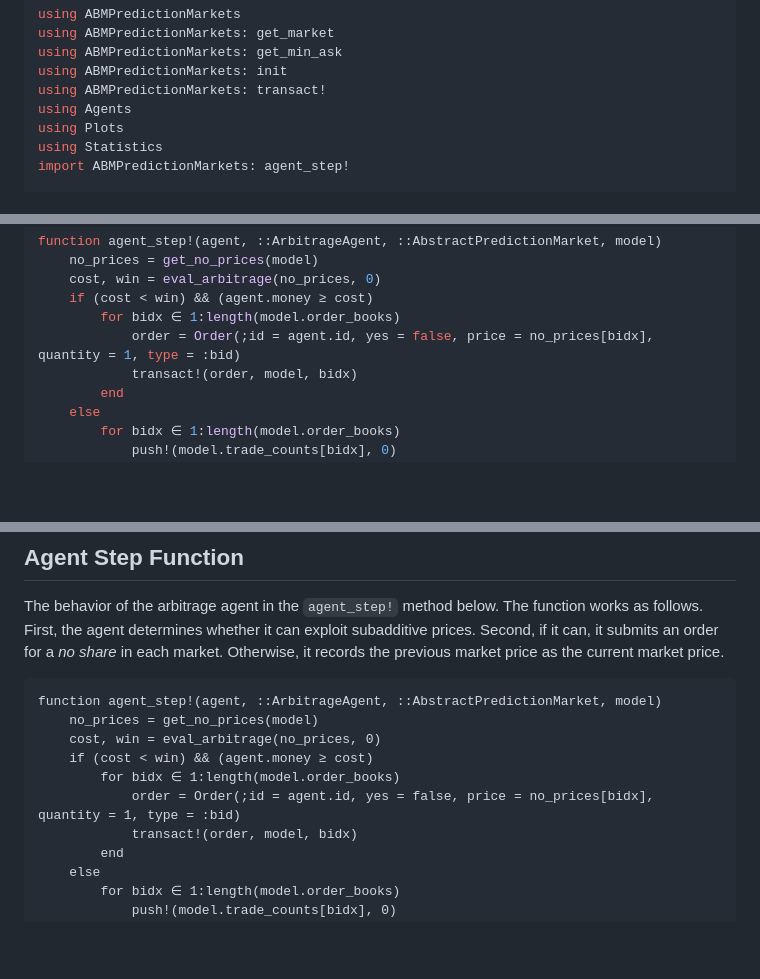
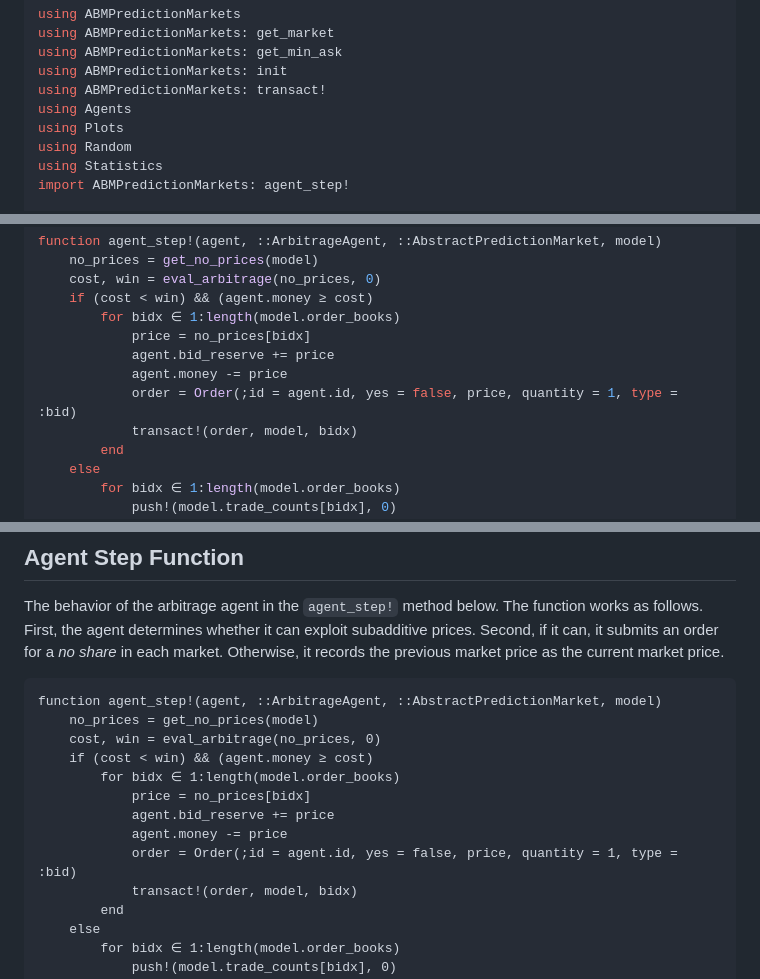
Before and after one commit to itsdfish/ABMPredictionMarkets.jl, a Markdown page: docs/src/custom_example.md, 3 parts joined by grey strips. GitHub-like rendering; blank space fills up the shorter version.

Commit message:
fix arbitrage step in docs

```diff
--- a/docs/src/custom_example.md
+++ b/docs/src/custom_example.md
@@ -33,6 +33,7 @@ using ABMPredictionMarkets: init
 using ABMPredictionMarkets: transact!
 using Agents
 using Plots
+using Random
 using Statistics
 import ABMPredictionMarkets: agent_step!
 
@@ -59,7 +60,10 @@ function agent_step!(agent, ::ArbitrageAgent, ::AbstractPredictionMarket, model)
     cost, win = eval_arbitrage(no_prices, 0)
     if (cost < win) && (agent.money ≥ cost)
         for bidx ∈ 1:length(model.order_books)
-            order = Order(;id = agent.id, yes = false, price = no_prices[bidx], quantity = 1, type = :bid)
+            price = no_prices[bidx]
+            agent.bid_reserve += price
+            agent.money -= price
+            order = Order(;id = agent.id, yes = false, price, quantity = 1, type = :bid)
             transact!(order, model, bidx)
         end
     else
@@ -282,7 +287,10 @@ function agent_step!(agent, ::ArbitrageAgent, ::AbstractPredictionMarket, model)
     cost, win = eval_arbitrage(no_prices, 0)
     if (cost < win) && (agent.money ≥ cost)
         for bidx ∈ 1:length(model.order_books)
-            order = Order(;id = agent.id, yes = false, price = no_prices[bidx], quantity = 1, type = :bid)
+            price = no_prices[bidx]
+            agent.bid_reserve += price
+            agent.money -= price
+            order = Order(;id = agent.id, yes = false, price, quantity = 1, type = :bid)
             transact!(order, model, bidx)
         end
     else
```
Also changed, not shown: other parts of docs/src/custom_example.md (+1 -0 lines).
